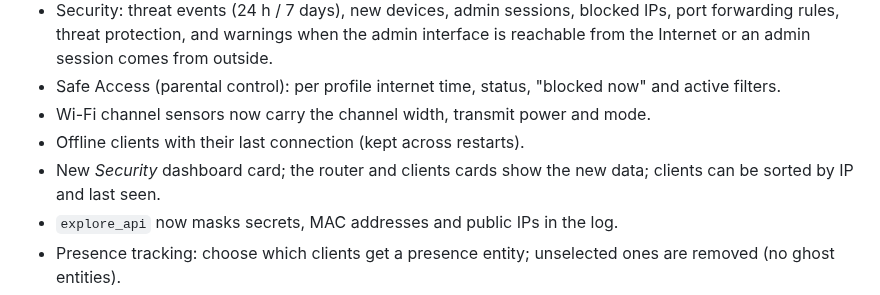
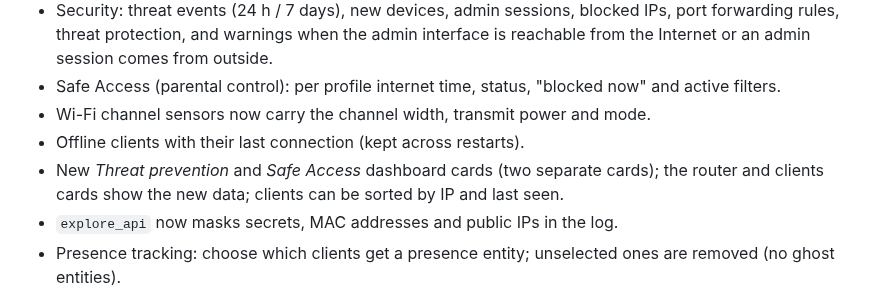
Before and after one commit to infernalK/ha-synology-srm-plus, a Markdown page: CHANGELOG.md, the part around the change. Rendered like a GitHub page.

```diff
--- a/CHANGELOG.md
+++ b/CHANGELOG.md
@@ -9,7 +9,7 @@
 - Safe Access (parental control): per profile internet time, status, "blocked now" and active filters.
 - Wi-Fi channel sensors now carry the channel width, transmit power and mode.
 - Offline clients with their last connection (kept across restarts).
-- New *Security* dashboard card; the router and clients cards show the new data; clients can be sorted by IP and last seen.
+- New *Threat prevention* and *Safe Access* dashboard cards (two separate cards); the router and clients cards show the new data; clients can be sorted by IP and last seen.
 - `explore_api` now masks secrets, MAC addresses and public IPs in the log.
 - Presence tracking: choose which clients get a presence entity; unselected ones are removed (no ghost entities).
 - Brand icon, English and French README, validation workflow (hassfest + HACS), MIT license.
```
Also changed, not shown: README.fr.md (+9 -5 lines), README.md (+9 -5 lines), docs/images/safeaccess-card.png (added), docs/images/security-card.png (deleted), docs/images/threat-card.png (added), 2 other files.
